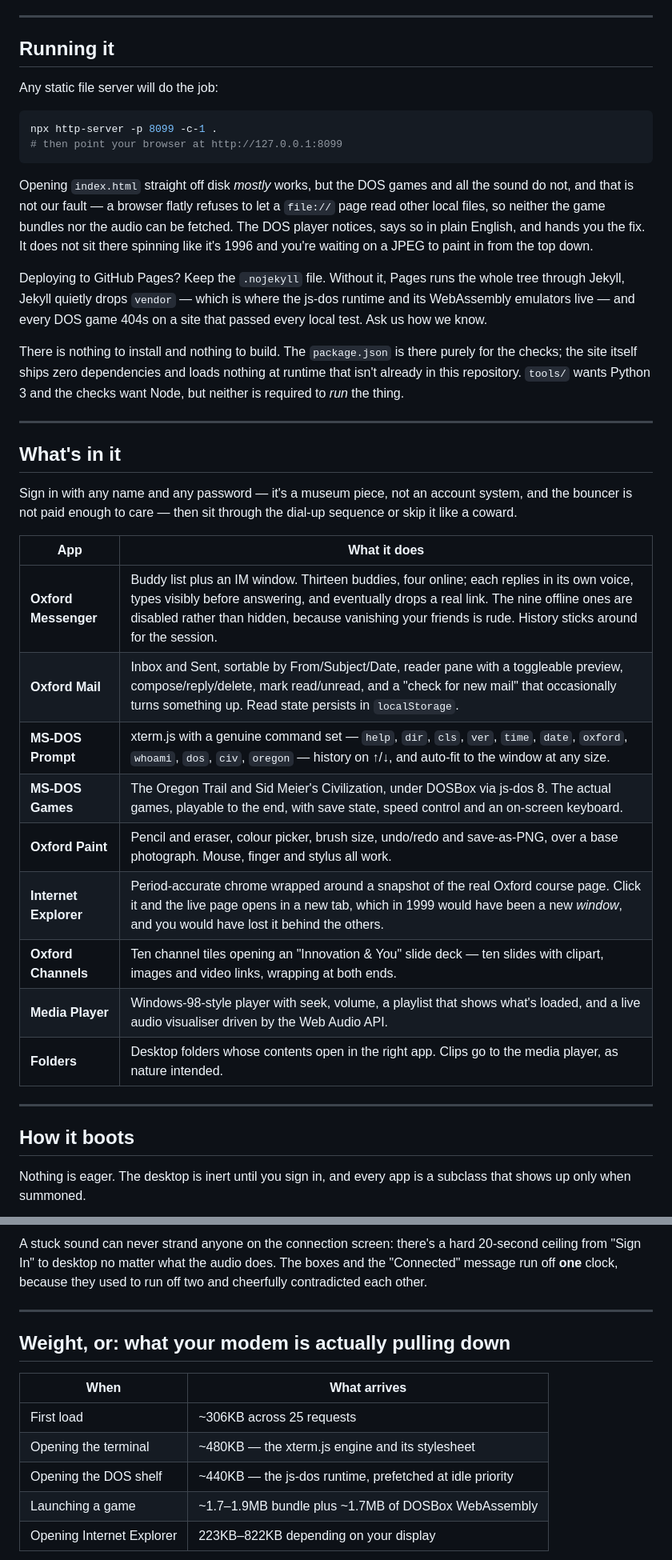
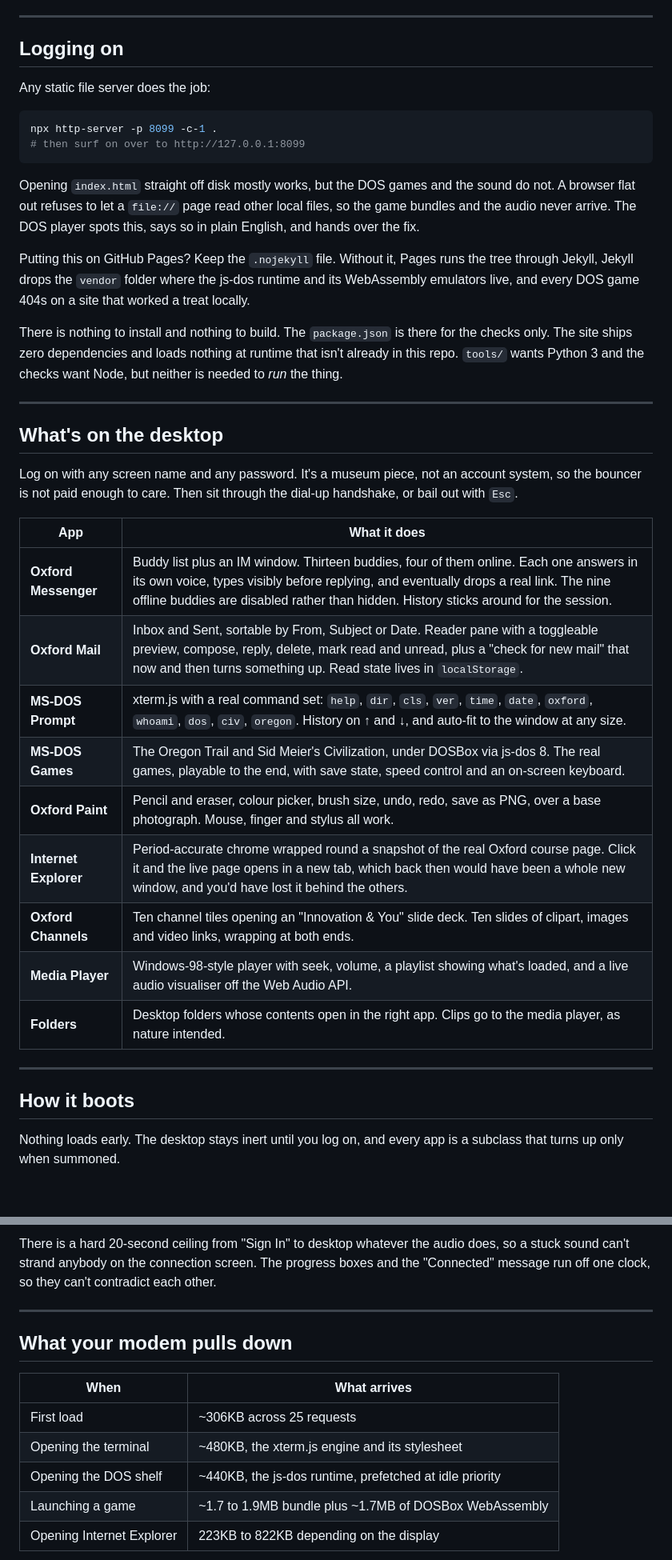
Before and after one commit to d4551/innovation-oxford, a Markdown page: README.md, 2 parts joined by grey strips. Shown at 80% size. GitHub-like rendering; blank space fills up the shorter version.

````diff
--- a/README.md
+++ b/README.md
@@ -61,58 +61,56 @@ That's the whole deal. There is no catch and there is no newsletter.
 
 ---
 
-## Running it
+## Logging on
 
-Any static file server will do the job:
+Any static file server does the job:
 
 ```sh
 npx http-server -p 8099 -c-1 .
-# then point your browser at http://127.0.0.1:8099
+# then surf on over to http://127.0.0.1:8099
 ```
 
-Opening `index.html` straight off disk *mostly* works, but the DOS games and all
-the sound do not, and that is not our fault — a browser flatly refuses to let a
-`file://` page read other local files, so neither the game bundles nor the audio
-can be fetched. The DOS player notices, says so in plain English, and hands you
-the fix. It does not sit there spinning like it's 1996 and you're waiting on a
-JPEG to paint in from the top down.
+Opening `index.html` straight off disk mostly works, but the DOS games and the
+sound do not. A browser flat out refuses to let a `file://` page read other
+local files, so the game bundles and the audio never arrive. The DOS player
+spots this, says so in plain English, and hands over the fix.
 
-Deploying to GitHub Pages? Keep the `.nojekyll` file. Without it, Pages runs the
-whole tree through Jekyll, Jekyll quietly drops `vendor` — which is where the
-js-dos runtime and its WebAssembly emulators live — and every DOS game 404s on a
-site that passed every local test. Ask us how we know.
+Putting this on GitHub Pages? Keep the `.nojekyll` file. Without it, Pages runs
+the tree through Jekyll, Jekyll drops the `vendor` folder where the js-dos
+runtime and its WebAssembly emulators live, and every DOS game 404s on a site
+that worked a treat locally.
 
 There is nothing to install and nothing to build. The `package.json` is there
-purely for the checks; the site itself ships zero dependencies and loads nothing
-at runtime that isn't already in this repository. `tools/` wants Python 3 and the
-checks want Node, but neither is required to *run* the thing.
+for the checks only. The site ships zero dependencies and loads nothing at
+runtime that isn't already in this repo. `tools/` wants Python 3 and the checks
+want Node, but neither is needed to *run* the thing.
 
 ---
 
-## What's in it
+## What's on the desktop
 
-Sign in with any name and any password — it's a museum piece, not an account
-system, and the bouncer is not paid enough to care — then sit through the dial-up
-sequence or skip it like a coward.
+Log on with any screen name and any password. It's a museum piece, not an
+account system, so the bouncer is not paid enough to care. Then sit through the
+dial-up handshake, or bail out with `Esc`.
 
 | App | What it does |
 |---|---|
-| **Oxford Messenger** | Buddy list plus an IM window. Thirteen buddies, four online; each replies in its own voice, types visibly before answering, and eventually drops a real link. The nine offline ones are disabled rather than hidden, because vanishing your friends is rude. History sticks around for the session. |
-| **Oxford Mail** | Inbox and Sent, sortable by From/Subject/Date, reader pane with a toggleable preview, compose/reply/delete, mark read/unread, and a "check for new mail" that occasionally turns something up. Read state persists in `localStorage`. |
-| **MS-DOS Prompt** | xterm.js with a genuine command set — `help`, `dir`, `cls`, `ver`, `time`, `date`, `oxford`, `whoami`, `dos`, `civ`, `oregon` — history on ↑/↓, and auto-fit to the window at any size. |
-| **MS-DOS Games** | The Oregon Trail and Sid Meier's Civilization, under DOSBox via js-dos 8. The actual games, playable to the end, with save state, speed control and an on-screen keyboard. |
-| **Oxford Paint** | Pencil and eraser, colour picker, brush size, undo/redo and save-as-PNG, over a base photograph. Mouse, finger and stylus all work. |
-| **Internet Explorer** | Period-accurate chrome wrapped around a snapshot of the real Oxford course page. Click it and the live page opens in a new tab, which in 1999 would have been a new *window*, and you would have lost it behind the others. |
-| **Oxford Channels** | Ten channel tiles opening an "Innovation & You" slide deck — ten slides with clipart, images and video links, wrapping at both ends. |
-| **Media Player** | Windows-98-style player with seek, volume, a playlist that shows what's loaded, and a live audio visualiser driven by the Web Audio API. |
+| **Oxford Messenger** | Buddy list plus an IM window. Thirteen buddies, four of them online. Each one answers in its own voice, types visibly before replying, and eventually drops a real link. The nine offline buddies are disabled rather than hidden. History sticks around for the session. |
+| **Oxford Mail** | Inbox and Sent, sortable by From, Subject or Date. Reader pane with a toggleable preview, compose, reply, delete, mark read and unread, plus a "check for new mail" that now and then turns something up. Read state lives in `localStorage`. |
+| **MS-DOS Prompt** | xterm.js with a real command set: `help`, `dir`, `cls`, `ver`, `time`, `date`, `oxford`, `whoami`, `dos`, `civ`, `oregon`. History on ↑ and ↓, and auto-fit to the window at any size. |
+| **MS-DOS Games** | The Oregon Trail and Sid Meier's Civilization, under DOSBox via js-dos 8. The real games, playable to the end, with save state, speed control and an on-screen keyboard. |
+| **Oxford Paint** | Pencil and eraser, colour picker, brush size, undo, redo, save as PNG, over a base photograph. Mouse, finger and stylus all work. |
+| **Internet Explorer** | Period-accurate chrome wrapped round a snapshot of the real Oxford course page. Click it and the live page opens in a new tab, which back then would have been a whole new window, and you'd have lost it behind the others. |
+| **Oxford Channels** | Ten channel tiles opening an "Innovation & You" slide deck. Ten slides of clipart, images and video links, wrapping at both ends. |
+| **Media Player** | Windows-98-style player with seek, volume, a playlist showing what's loaded, and a live audio visualiser off the Web Audio API. |
 | **Folders** | Desktop folders whose contents open in the right app. Clips go to the media player, as nature intended. |
 
 ---
 
 ## How it boots
 
-Nothing is eager. The desktop is inert until you sign in, and every app is a
-subclass that shows up only when summoned.
+Nothing loads early. The desktop stays inert until you log on, and every app is
+a subclass that turns up only when summoned.
 
 ```mermaid
 flowchart TD
@@ -131,22 +129,22 @@ flowchart TD
     style H fill:#008080,color:#fff
 ```
 
-A stuck sound can never strand anyone on the connection screen: there's a hard
-20-second ceiling from "Sign In" to desktop no matter what the audio does. The
-boxes and the "Connected" message run off **one** clock, because they used to run
-off two and cheerfully contradicted each other.
+There is a hard 20-second ceiling from "Sign In" to desktop whatever the audio
+does, so a stuck sound can't strand anybody on the connection screen. The
+progress boxes and the "Connected" message run off one clock, so they can't
+contradict each other.
 
 ---
 
-## Weight, or: what your modem is actually pulling down
+## What your modem pulls down
 
 | When | What arrives |
 |---|---|
 | First load | ~306KB across 25 requests |
-| Opening the terminal | ~480KB — the xterm.js engine and its stylesheet |
-| Opening the DOS shelf | ~440KB — the js-dos runtime, prefetched at idle priority |
-| Launching a game | ~1.7–1.9MB bundle plus ~1.7MB of DOSBox WebAssembly |
-| Opening Internet Explorer | 223KB–822KB depending on your display |
+| Opening the terminal | ~480KB, the xterm.js engine and its stylesheet |
+| Opening the DOS shelf | ~440KB, the js-dos runtime, prefetched at idle priority |
+| Launching a game | ~1.7 to 1.9MB bundle plus ~1.7MB of DOSBox WebAssembly |
+| Opening Internet Explorer | 223KB to 822KB depending on the display |
 
 ```mermaid
 flowchart LR
````
Also changed, not shown: other parts of README.md (+170 -191 lines).
